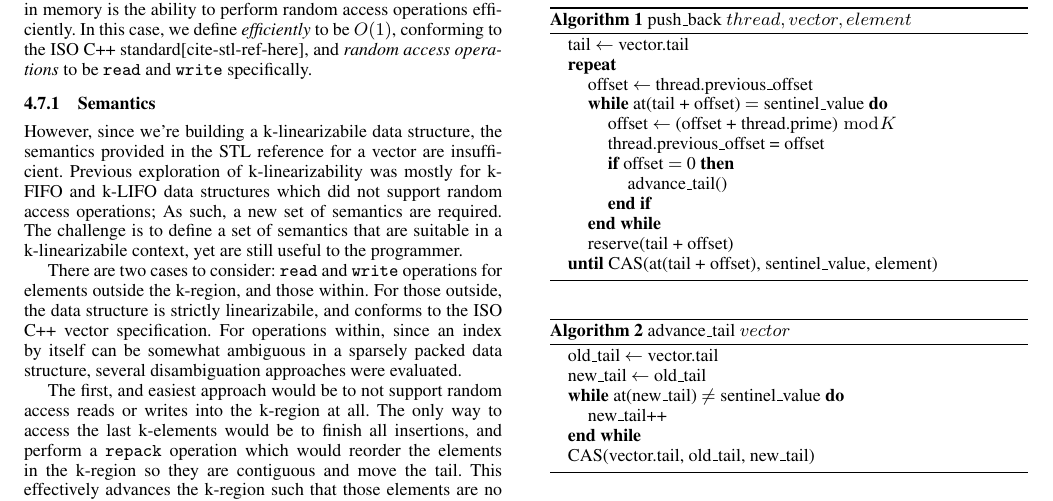
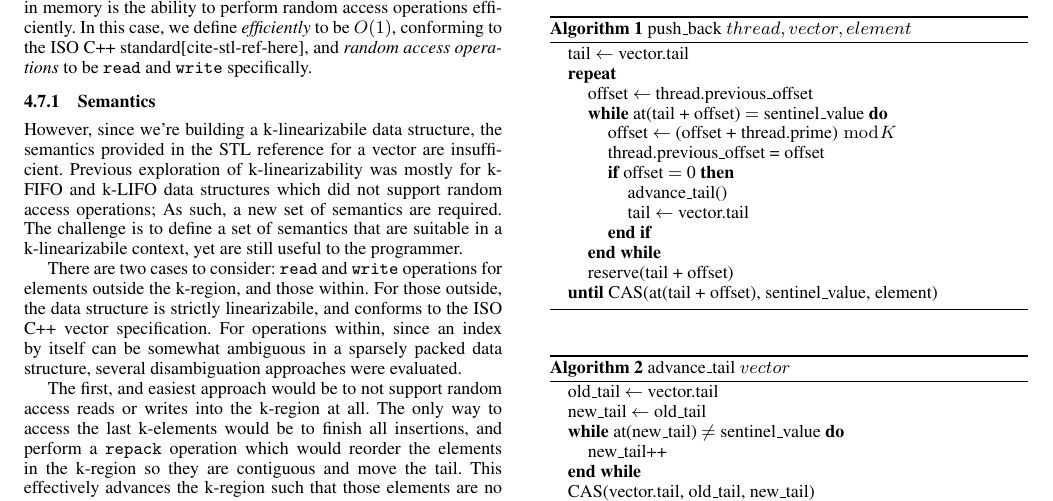
Before and after one commit to shocklateboy92/aalgos, a LaTeX paper (report.tex): part of page 3 of 4, cut so that both start at the same text. Compiled offline with pdfLaTeX; a missing font is replaced by an installed copy or a similar font.

Commit message:
Fix missing code

```diff
--- a/report.tex
+++ b/report.tex
@@ -313,6 +313,7 @@ Since the stored data elements can only be as large as a word, both read and wri
     \STATE thread.previous\_offset = offset
     \IF{offset \eq 0}
       \STATE advance\_tail()
+      \STATE tail \as vector.tail
     \ENDIF
   \ENDWHILE
 
```
